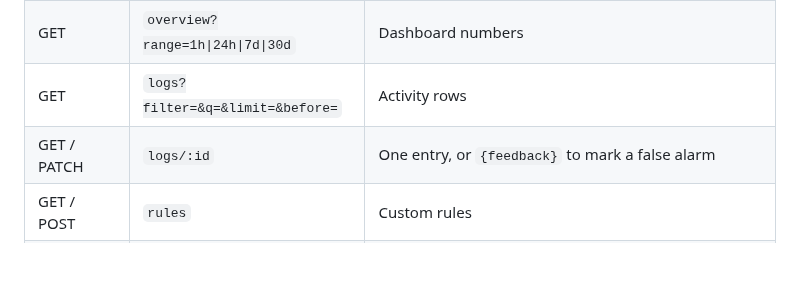
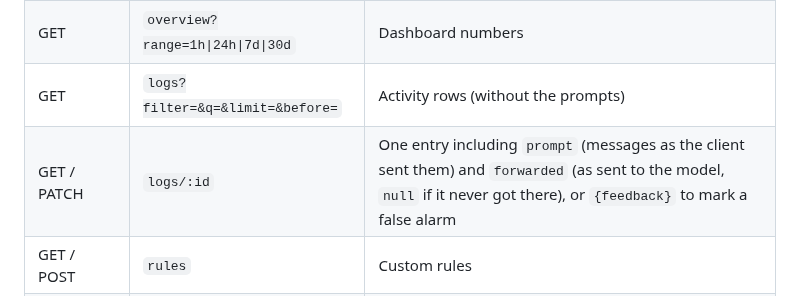
Before and after one commit to Shibbir1972/guardrail, a Markdown page: docs/api.md, the part around the change. Drawn GitHub-style; blank space fills up the shorter version.

```diff
--- a/docs/api.md
+++ b/docs/api.md
@@ -49,8 +49,8 @@ Everything is under `/api/admin/` and returns JSON. Failures come back as `{"err
 | GET | `guard/stats` | 24-hour counts for the three guard lanes |
 | POST | `guard/test` | `{text, source: "user" or "tool", groupId}` runs both checks without logging |
 | GET | `overview?range=1h\|24h\|7d\|30d` | Dashboard numbers |
-| GET | `logs?filter=&q=&limit=&before=` | Activity rows |
-| GET / PATCH | `logs/:id` | One entry, or `{feedback}` to mark a false alarm |
+| GET | `logs?filter=&q=&limit=&before=` | Activity rows (without the prompts) |
+| GET / PATCH | `logs/:id` | One entry including `prompt` (messages as the client sent them) and `forwarded` (as sent to the model, `null` if it never got there), or `{feedback}` to mark a false alarm |
 | GET / POST | `rules` | Custom rules |
 | PATCH / DELETE | `rules/:id` | |
 | GET | `studio` | Keys (with the models each may use) and schemas for the Studio page |
```
Also changed, not shown: README.md (+5 -1 lines), docs/architecture.md (+1 -1 lines), docs/screenshots/activity-prompt.png (added), 7 other files.
